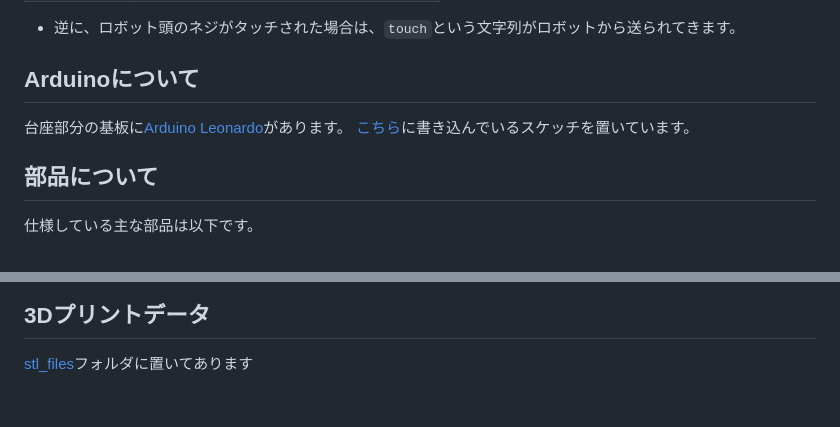
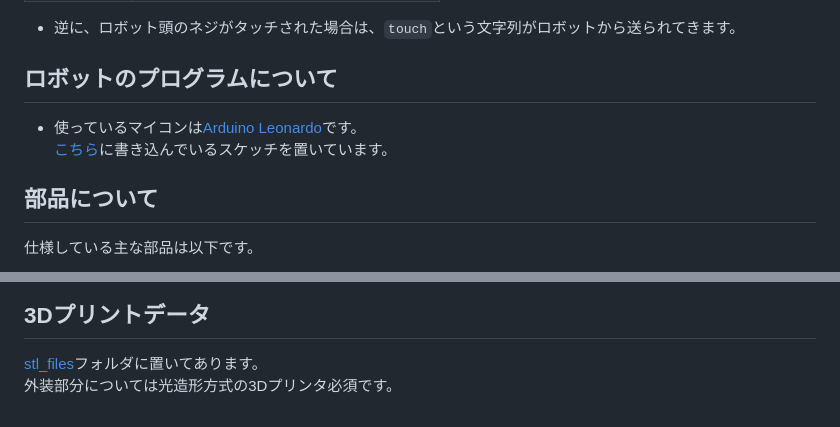
Before and after one commit to mikaka-robotics/denkineko, a Markdown page: README.md, 2 parts joined by grey strips. Drawn GitHub-style.

```diff
--- a/README.md
+++ b/README.md
@@ -49,9 +49,9 @@ python app.py --gradio_url https://XXXXXXXX.gradio.live/
 
 - 逆に、ロボット頭のネジがタッチされた場合は、`touch`という文字列がロボットから送られてきます。
 
-## Arduinoについて
-台座部分の基板に[Arduino Leonardo](www.amazon.co.jp/dp/B07C31L2B6)があります。
-[こちら](https://github.com/mikaka-robotics/denkineko/blob/main/arduino_sketch/denkineko.ino)に書き込んでいるスケッチを置いています。
+## ロボットのプログラムについて
+- 使っているマイコンは[Arduino Leonardo](www.amazon.co.jp/dp/B07C31L2B6)です。
+  [こちら](https://github.com/mikaka-robotics/denkineko/blob/main/arduino_sketch/denkineko.ino)に書き込んでいるスケッチを置いています。
 
 ## 部品について
 仕様している主な部品は以下です。
@@ -66,3 +74,4 @@ python app.py --gradio_url https://XXXXXXXX.gradio.live/
 
 ## 3Dプリントデータ
-[stl_files](https://github.com/mikaka-robotics/denkineko/tree/main/stl_files)フォルダに置いてあります
+[stl_files](https://github.com/mikaka-robotics/denkineko/tree/main/stl_files)フォルダに置いてあります。
+外装部分については光造形方式の3Dプリンタ必須です。
```
Also changed, not shown: other parts of README.md (+8 -0 lines).
